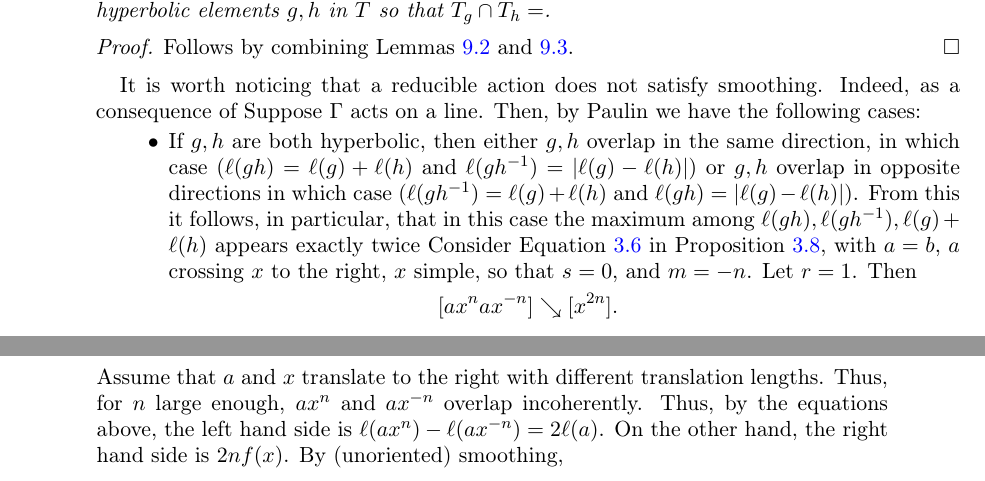
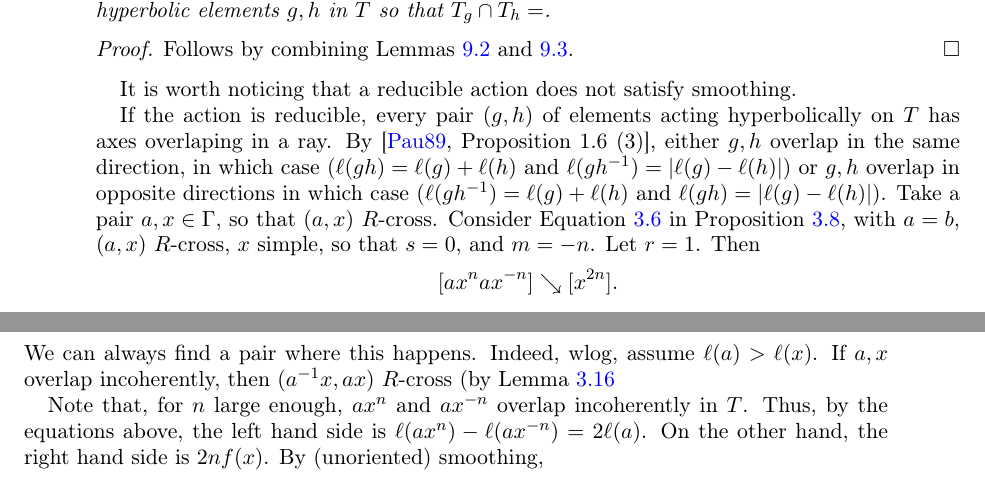
Before and after one commit to dpthurst/Currents-and-intersections, a LaTeX paper (Intersections.tex, which reads applications.tex): two parts of pages 60 and 61 of 77, joined at a grey line, cut so that both start at the same text. Compiled offline with pdfLaTeX.

Commit message:
Update on Overleaf.

```diff
--- a/applications.tex
+++ b/applications.tex
@@ -421,21 +421,18 @@ $\Gamma$ a f.g. group acting on a real tree $T$ is irreducible if and only if th
 Follows by combining Lemmas~\ref{lem:char_irred_good} and \ref{lem:oppgoodpair}.
 \end{proof}
 
-It is worth noticing that a reducible action does not satisfy smoothing. Indeed, as a consequence of
-Suppose $\Gamma$ acts on a line.
-Then, by Paulin we have the following cases:
-\begin{itemize}
-\item If $g,h$ are both hyperbolic, then either $g,h$ overlap in the same direction, in which case ($\ell(gh)=\ell(g)+\ell(h)$ and $\ell(gh^{-1}) = |\ell(g)-\ell(h)|$) or $g,h$ overlap in opposite directions in which case ($\ell(gh^{-1})=\ell(g)+\ell(h)$ and $\ell(gh) = |\ell(g)-\ell(h)|$).
-From this it follows, in particular, that in this case the maximum among $\ell(gh), \ell(gh^{-1}), \ell(g)+\ell(h)$ appears exactly twice
-\begin{comment}
-If there is a pair $(g,h)$ of $R$-parallel elements whose axes in the tree overlap incoherently, then max-smoothing would be violated, then on the one hand $\ell(gh)$ should be the maximum among $\ell(gh), \ell(gh^{-1}), \ell(g)+\ell(h)$, but the above analysis implies that $\ell(gh)$ is the minimum. Suppose thus that all $R$-parallel pairs are sent to axes
-\end{comment}
-Consider Equation~\ref{eq:cross_b} in Proposition~\ref{eq:cross-red3}, with $a=b$, $a$ crossing $x$ to the right, $x$ simple, so that $s=0$, and $m=-n$. Let $r=1$. Then
+It is worth noticing that a reducible action does not satisfy smoothing.
+
+If the action is reducible, every pair $(g,h)$ of elements acting hyperbolically on $T$ has axes overlaping in a ray. By~\cite[Proposition~1.6~(3)]{Pa89:Paulin1989TheGT}, either $g,h$ overlap in the same direction, in which case ($\ell(gh)=\ell(g)+\ell(h)$ and $\ell(gh^{-1}) = |\ell(g)-\ell(h)|$) or $g,h$ overlap in opposite directions in which case ($\ell(gh^{-1})=\ell(g)+\ell(h)$ and $\ell(gh) = |\ell(g)-\ell(h)|$).
+Take a pair $a,x \in \Gamma$, so that $(a,x)$ $R$-cross.
+Consider Equation~\ref{eq:cross_b} in Proposition~\ref{eq:cross-red3}, with $a=b$, $(a,x)$ $R$-cross, $x$ simple, so that $s=0$, and $m=-n$. Let $r=1$. Then
 \[
 [ax^n ax^{-n}] \searrow [x^{2n}].
 \]
-Assume that $a$ and $x$ translate to the right with different translation lengths.
-Thus, for $n$ large enough, $ax^n$ and $ax^{-n}$ overlap incoherently. Thus, by the equations above, the left hand side is $\ell(ax^n) - \ell(ax^{-n})=2\ell(a)$. On the other hand, the right hand side is $2nf(x)$.
+We can always find a pair where this happens. Indeed, wlog, assume $\ell(a)>\ell(x)$.
+If $a,x$ overlap incoherently, then $(a^{-1}x, ax)$ $R$-cross (by Lemma~\ref{lem:righthandedfoundation}
+
+Note that, for $n$ large enough, $ax^n$ and $ax^{-n}$ overlap incoherently in $T$. Thus, by the equations above, the left hand side is $\ell(ax^n) - \ell(ax^{-n})=2\ell(a)$. On the other hand, the right hand side is $2nf(x)$.
 By (unoriented) smoothing,
 \[
  2\ell(a) \geq 2nf(x)
```
